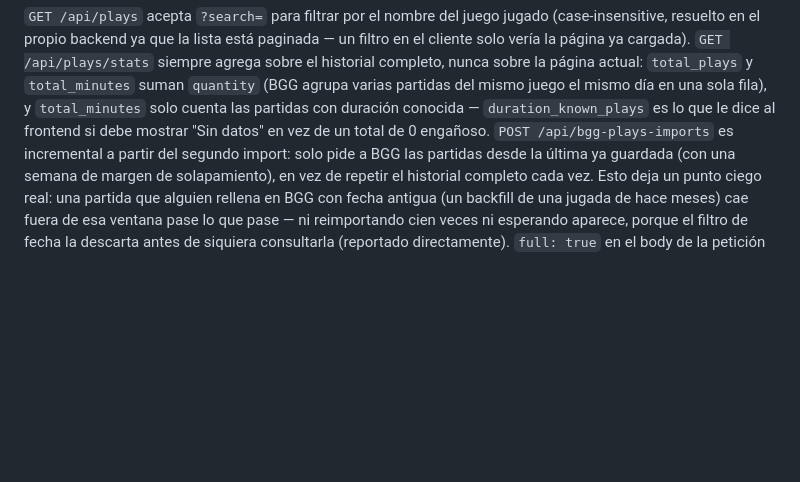
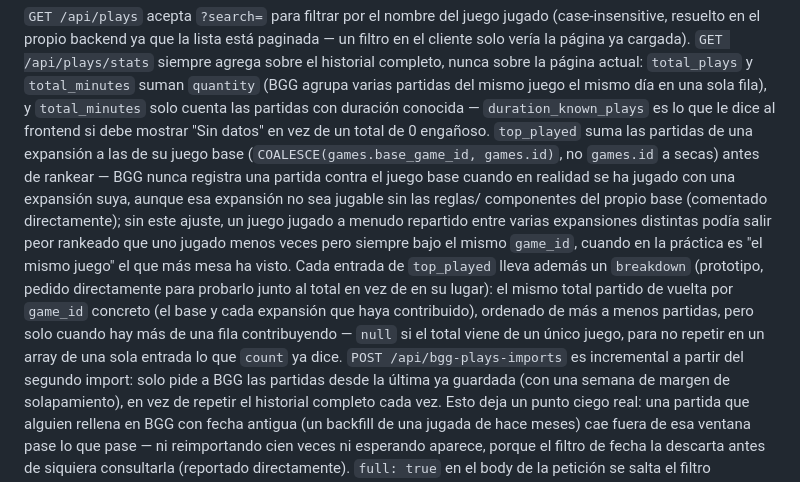
Before and after one commit to OdeiRZ/LudoDex, a Markdown page: api/README.md, the part around the change. Drawn GitHub-style; blank space fills up the shorter version.

Commit message:
Document the top-played rollup and breakdown

```diff
--- a/api/README.md
+++ b/api/README.md
@@ -228,8 +228,23 @@ sobre la página actual: `total_plays` y `total_minutes` suman `quantity`
 (BGG agrupa varias partidas del mismo juego el mismo día en una sola fila),
 y `total_minutes` solo cuenta las partidas con duración conocida —
 `duration_known_plays` es lo que le dice al frontend si debe mostrar "Sin
-datos" en vez de un total de 0 engañoso. `POST /api/bgg-plays-imports` es
-incremental a partir del segundo import: solo pide a BGG las partidas desde
+datos" en vez de un total de 0 engañoso. `top_played` suma las partidas de
+una expansión a las de su juego base (`COALESCE(games.base_game_id,
+games.id)`, no `games.id` a secas) antes de rankear — BGG nunca registra
+una partida contra el juego base cuando en realidad se ha jugado con una
+expansión suya, aunque esa expansión no sea jugable sin las reglas/
+componentes del propio base (comentado directamente); sin este ajuste, un
+juego jugado a menudo repartido entre varias expansiones distintas podía
+salir peor rankeado que uno jugado menos veces pero siempre bajo el mismo
+`game_id`, cuando en la práctica es "el mismo juego" el que más mesa ha
+visto. Cada entrada de `top_played` lleva además un `breakdown` (prototipo,
+pedido directamente para probarlo junto al total en vez de en su lugar):
+el mismo total partido de vuelta por `game_id` concreto (el base y cada
+expansión que haya contribuido), ordenado de más a menos partidas, pero
+solo cuando hay más de una fila contribuyendo — `null` si el total viene
+de un único juego, para no repetir en un array de una sola entrada lo que
+`count` ya dice. `POST /api/bgg-plays-imports` es incremental a partir del segundo
+import: solo pide a BGG las partidas desde
 la última ya guardada (con una semana de margen de solapamiento), en vez de
 repetir el historial completo cada vez. Esto deja un punto ciego real: una
 partida que alguien rellena en BGG con fecha antigua (un backfill de una
```
Also changed, not shown: CHANGELOG.md (+10 -0 lines).
